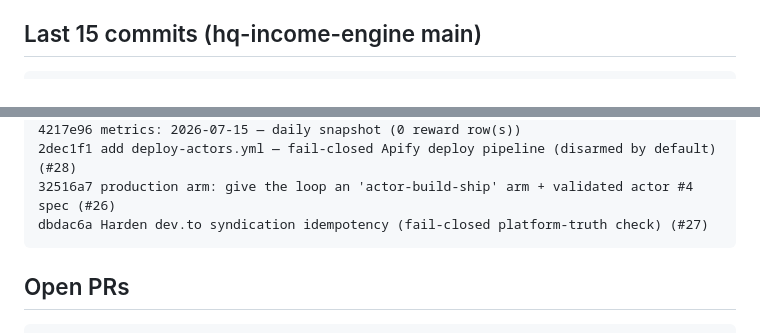
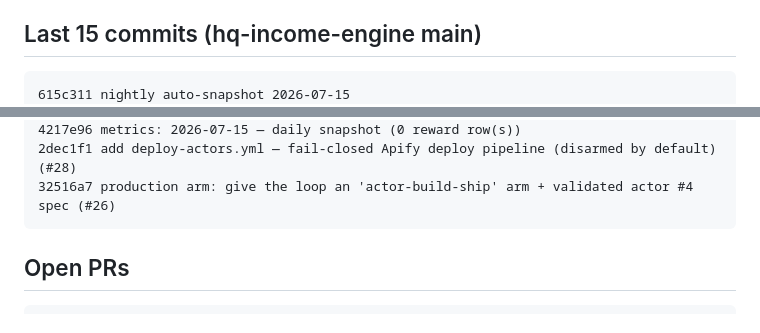
Before and after one commit to Jaxx-H/jaxx-h.github.io, a Markdown page: state/latest.md, 2 parts joined by grey strips. Drawn GitHub-style.

Commit message:
state: refresh machine bridge [skip ci]

````diff
--- a/state/latest.md
+++ b/state/latest.md
@@ -4,6 +4,7 @@ _Generated 2026-07-16 03:30 UTC by tools/state_snapshot.py (state-snapshot.yml).
 
 ## Last 15 commits (hq-income-engine main)
 ```
+615c311 nightly auto-snapshot 2026-07-15
 d3d046d DEMAND RESEARCH: multilingual language-gap recheck for hiring-signals + app-review scraping (#32)
 e392e1a Merge pull request #35 from Jaxx-H/claude/frontier-qwtds8
 e1cd9e0 Merge pull request #37 from Jaxx-H/claude/wire-ci-push-token
@@ -18,7 +19,6 @@ a333e2d R&D: BET-R1 — pain-mining experiment 1, ranked gap list from real revi
 4217e96 metrics: 2026-07-15 — daily snapshot (0 reward row(s))
 2dec1f1 add deploy-actors.yml — fail-closed Apify deploy pipeline (disarmed by default) (#28)
 32516a7 production arm: give the loop an 'actor-build-ship' arm + validated actor #4 spec (#26)
-dbdac6a Harden dev.to syndication idempotency (fail-closed platform-truth check) (#27)
 ```
 
 ## Open PRs
````
Also changed, not shown: other parts of state/latest.md (+1 -1 lines).
